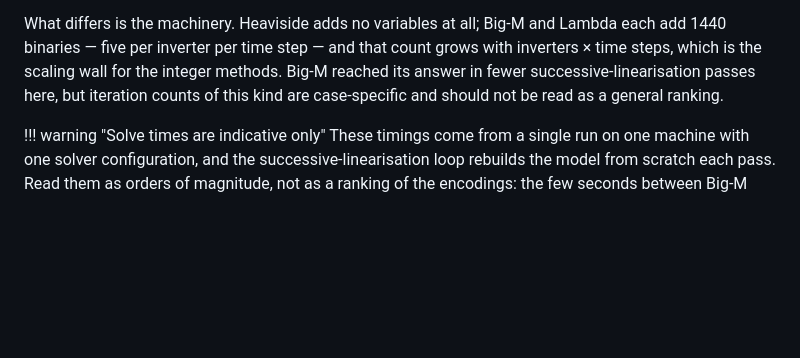
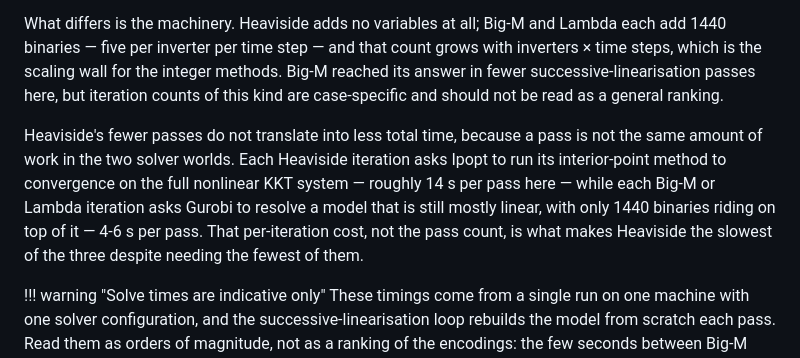
Before and after one commit to epsrlab-ub/SmartInverterDOPF.jl, a Markdown page: docs/src/tutorial_voltvar.md, the part around the change. Rendered like a GitHub page; blank space fills up the shorter version.

Commit message:
Explain why Heaviside's solve time exceeds Big-M and Lambda despite fewer passes
Iteration count and total time diverge because a pass costs very differently
across the two solver worlds: each Heaviside iteration runs Ipopt to
convergence on the full nonlinear KKT system, while each Big-M/Lambda
iteration asks Gurobi to resolve a model that is still mostly linear.

```diff
--- a/docs/src/tutorial_voltvar.md
+++ b/docs/src/tutorial_voltvar.md
@@ -1234,6 +1234,14 @@ inverters × time steps, which is the scaling wall for the integer methods. Big-
 its answer in fewer successive-linearisation passes here, but iteration counts of this
 kind are case-specific and should not be read as a general ranking.
 
+Heaviside's fewer passes do not translate into less total time, because a pass is not
+the same amount of work in the two solver worlds. Each Heaviside iteration asks Ipopt to
+run its interior-point method to convergence on the full nonlinear KKT system — roughly
+14 s per pass here — while each Big-M or Lambda iteration asks Gurobi to resolve a model
+that is still mostly linear, with only 1440 binaries riding on top of it — 4-6 s per pass.
+That per-iteration cost, not the pass count, is what makes Heaviside the slowest of the
+three despite needing the fewest of them.
+
 !!! warning "Solve times are indicative only"
     These timings come from a single run on one machine with one solver configuration,
     and the successive-linearisation loop rebuilds the model from scratch each pass. Read
```
